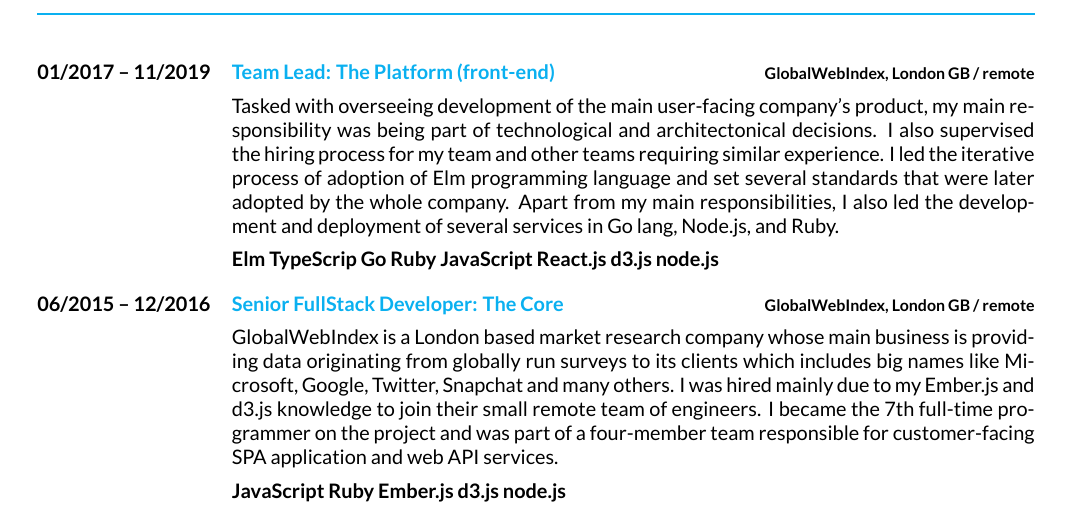
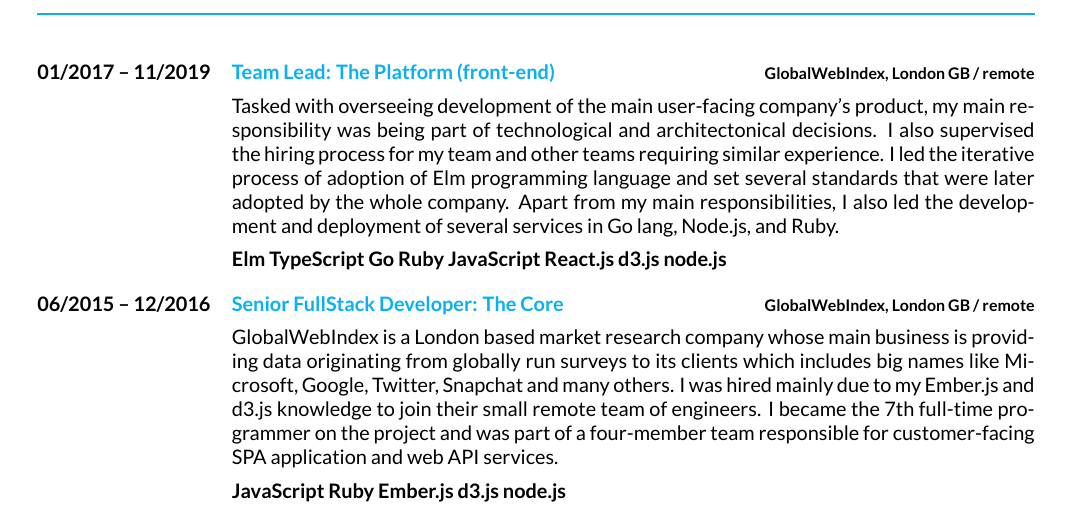
Before and after one commit to turboMaCk/cv.tex, a LaTeX CV (cv.tex): part of page 1 of 2, cut so that both start at the same text. Compiled offline with XeLaTeX.

Commit message:
fix date and typo

```diff
--- a/cv.tex
+++ b/cv.tex
@@ -281,7 +281,7 @@
     \vspace{0.5em}
 
     \bfseries Elm
-    \bfseries TypeScrip
+    \bfseries TypeScript
     \bfseries Go
     \bfseries Ruby
     \bfseries JavaScript
```
Also changed, not shown: cv.tex (2 more changed lines).
